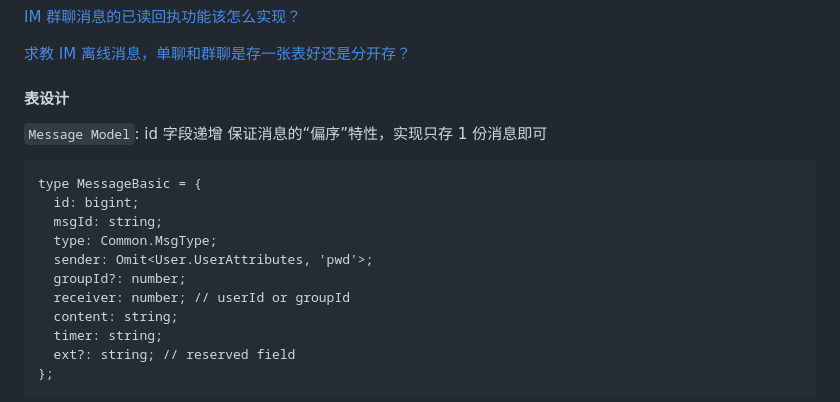
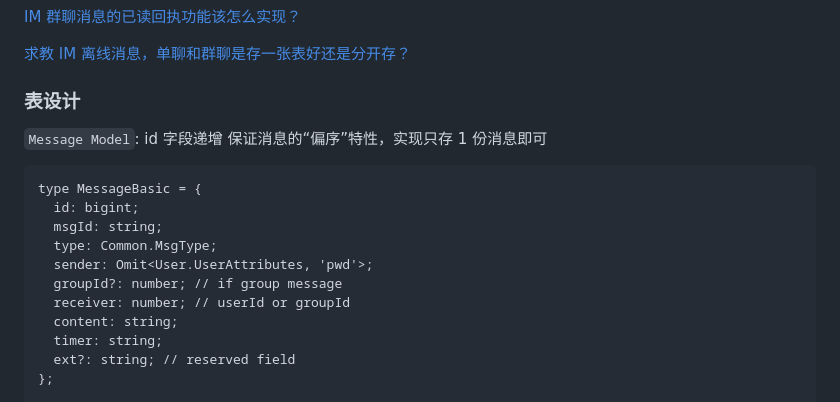
Before and after one commit to 1111mp/im_server, a Markdown page: README.md, the part around the change printed below. Rendered like a GitHub page.

```diff
--- a/README.md
+++ b/README.md
@@ -62,7 +62,7 @@ $ yarn run test:cov
 
 [求教 IM 离线消息，单聊和群聊是存一张表好还是分开存？](http://www.52im.net/forum.php?mod=viewthread&tid=4102&highlight=%B5%A5%C1%C4%BA%CD%C8%BA%C1%C4%2B%D2%BB%D5%C5%B1%ED)
 
-#### 表设计
+### 表设计
 
 `Message Model`: id 字段递增 保证消息的“偏序”特性，实现只存 1 份消息即可
 
@@ -72,7 +72,7 @@ type MessageBasic = {
   msgId: string;
   type: Common.MsgType;
   sender: Omit<User.UserAttributes, 'pwd'>;
-  groupId?: number;
+  groupId?: number; // if group message
   receiver: number; // userId or groupId
   content: string;
   timer: string;
```
Also changed, not shown: other parts of README.md (+31 -7 lines).
